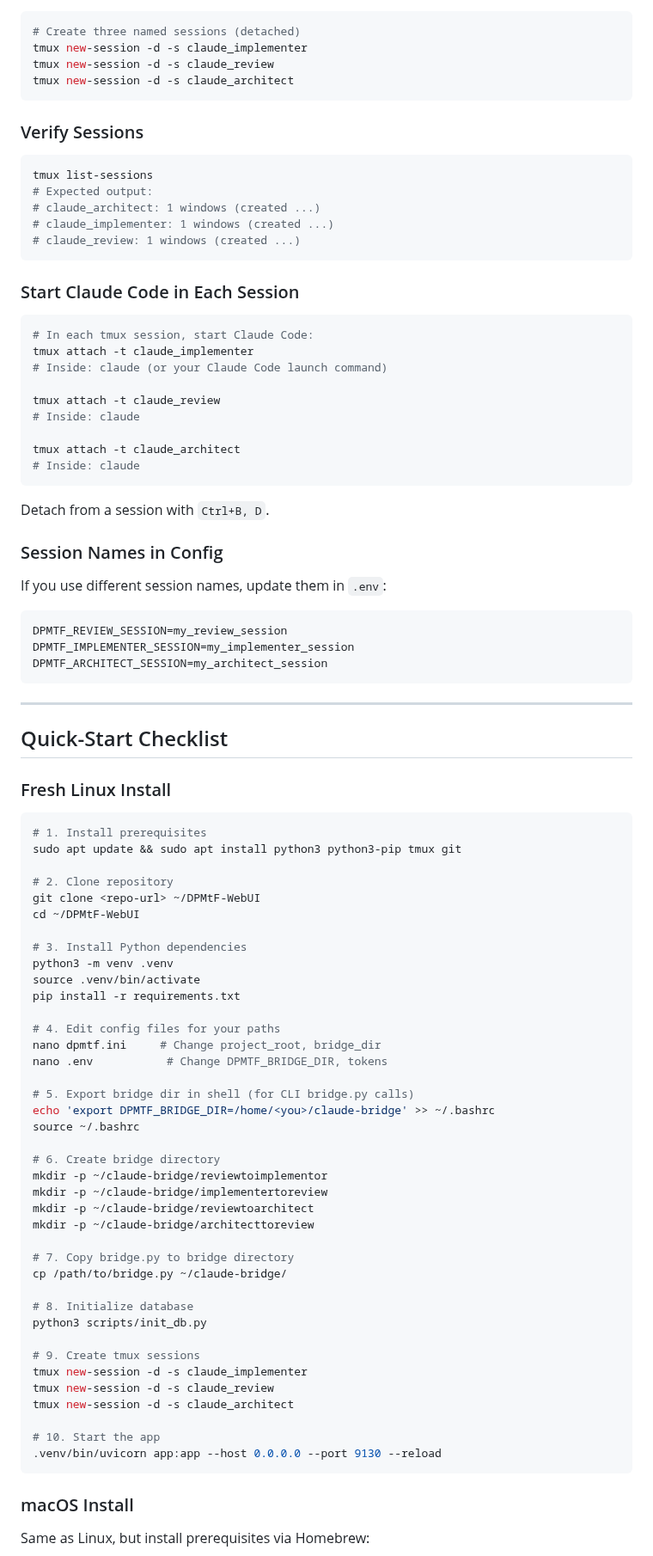
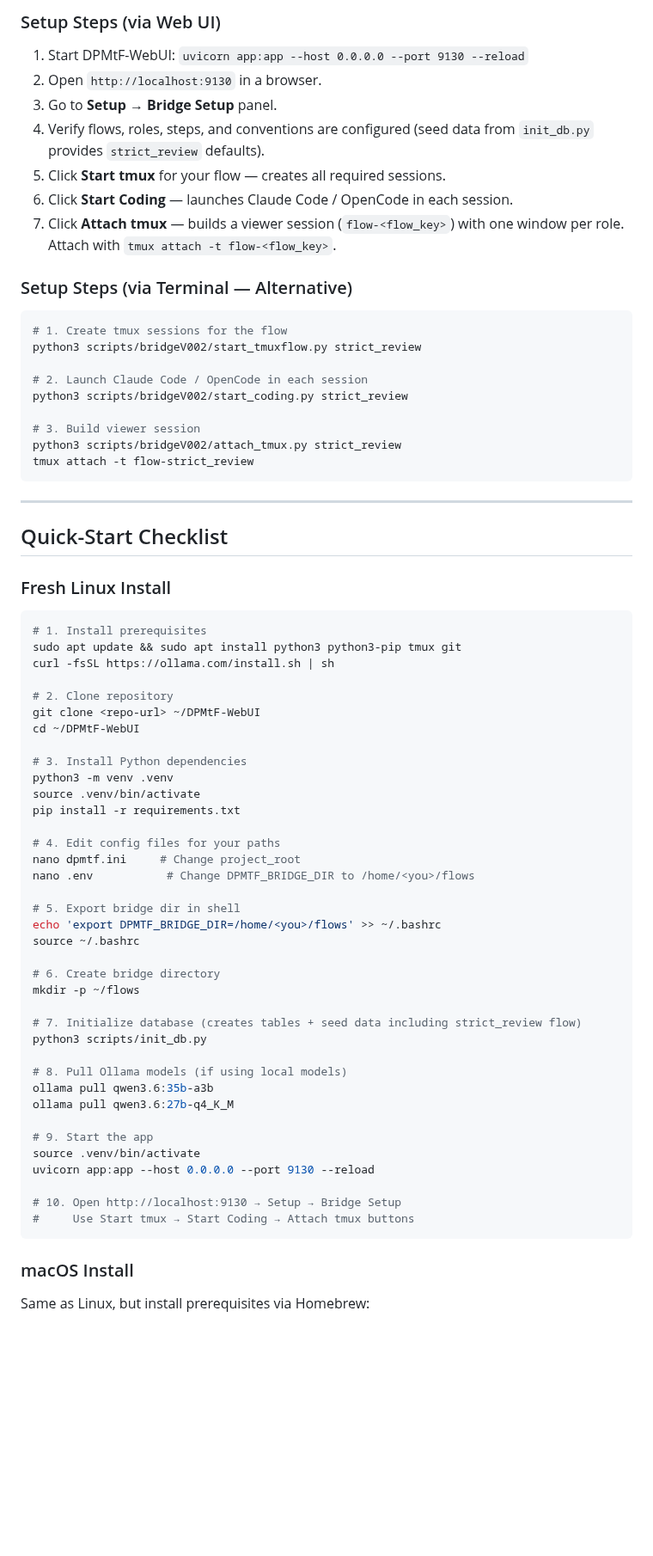
Before and after one commit to svend-blip/DPMtF-WebUI, a Markdown page: docs/governance-templates-v2/300_SETUPINSTRUCTION.md, the part around one of its changes. Shown at 86% size. Rendered like a GitHub page; blank space fills up the shorter version.

````diff
--- a/docs/governance-templates-v2/300_SETUPINSTRUCTION.md
+++ b/docs/governance-templates-v2/300_SETUPINSTRUCTION.md
@@ -178,45 +180,27 @@ The governance loop requires three persistent tmux sessions:
+### Setup Steps (via Web UI)
+
+1. Start DPMtF-WebUI: `uvicorn app:app --host 0.0.0.0 --port 9130 --reload`
+2. Open `http://localhost:9130` in a browser.
+3. Go to **Setup** → **Bridge Setup** panel.
+4. Verify flows, roles, steps, and conventions are configured (seed data
+   from `init_db.py` provides `strict_review` defaults).
+5. Click **Start tmux** for your flow — creates all required sessions.
+6. Click **Start Coding** — launches Claude Code / OpenCode in each session.
+7. Click **Attach tmux** — builds a viewer session (`flow-<flow_key>`)
+   with one window per role. Attach with `tmux attach -t flow-<flow_key>`.
+
+### Setup Steps (via Terminal — Alternative)
 
 ```bash
-# Create three named sessions (detached)
-tmux new-session -d -s claude_implementer
-tmux new-session -d -s claude_review
-tmux new-session -d -s claude_architect
-```
+# 1. Create tmux sessions for the flow
+python3 scripts/bridgeV002/start_tmuxflow.py strict_review
 
-### Verify Sessions
+# 2. Launch Claude Code / OpenCode in each session
+python3 scripts/bridgeV002/start_coding.py strict_review
 
-```bash
-tmux list-sessions
-# Expected output:
-# claude_architect: 1 windows (created ...)
-# claude_implementer: 1 windows (created ...)
-# claude_review: 1 windows (created ...)
-```
-
-### Start Claude Code in Each Session
-
-```bash
-# In each tmux session, start Claude Code:
-tmux attach -t claude_implementer
-# Inside: claude (or your Claude Code launch command)
-
-tmux attach -t claude_review
-# Inside: claude
-
-tmux attach -t claude_architect
-# Inside: claude
-```
-
-Detach from a session with `Ctrl+B, D`.
-
-### Session Names in Config
-
-If you use different session names, update them in `.env`:
-
-```ini
-DPMTF_REVIEW_SESSION=my_review_session
-DPMTF_IMPLEMENTER_SESSION=my_implementer_session
-DPMTF_ARCHITECT_SESSION=my_architect_session
+# 3. Build viewer session
+python3 scripts/bridgeV002/attach_tmux.py strict_review
+tmux attach -t flow-strict_review
 ```
 
 ---
@@ -228,6 +212,7 @@ DPMTF_ARCHITECT_SESSION=my_architect_session
 ```bash
 # 1. Install prerequisites
 sudo apt update && sudo apt install python3 python3-pip tmux git
+curl -fsSL https://ollama.com/install.sh | sh
 
 # 2. Clone repository
 git clone <repo-url> ~/DPMtF-WebUI
@@ -239,32 +224,29 @@ source .venv/bin/activate
 pip install -r requirements.txt
 
 # 4. Edit config files for your paths
-nano dpmtf.ini     # Change project_root, bridge_dir
-nano .env           # Change DPMTF_BRIDGE_DIR, tokens
+nano dpmtf.ini     # Change project_root
+nano .env           # Change DPMTF_BRIDGE_DIR to /home/<you>/flows
 
-# 5. Export bridge dir in shell (for CLI bridge.py calls)
-echo 'export DPMTF_BRIDGE_DIR=/home/<you>/claude-bridge' >> ~/.bashrc
+# 5. Export bridge dir in shell
+echo 'export DPMTF_BRIDGE_DIR=/home/<you>/flows' >> ~/.bashrc
 source ~/.bashrc
 
 # 6. Create bridge directory
-mkdir -p ~/claude-bridge/reviewtoimplementor
-mkdir -p ~/claude-bridge/implementertoreview
-mkdir -p ~/claude-bridge/reviewtoarchitect
-mkdir -p ~/claude-bridge/architecttoreview
+mkdir -p ~/flows
 
-# 7. Copy bridge.py to bridge directory
-cp /path/to/bridge.py ~/claude-bridge/
-
-# 8. Initialize database
+# 7. Initialize database (creates tables + seed data including strict_review flow)
 python3 scripts/init_db.py
 
-# 9. Create tmux sessions
-tmux new-session -d -s claude_implementer
-tmux new-session -d -s claude_review
-tmux new-session -d -s claude_architect
+# 8. Pull Ollama models (if using local models)
+ollama pull qwen3.6:35b-a3b
+ollama pull qwen3.6:27b-q4_K_M
 
-# 10. Start the app
-.venv/bin/uvicorn app:app --host 0.0.0.0 --port 9130 --reload
+# 9. Start the app
+source .venv/bin/activate
+uvicorn app:app --host 0.0.0.0 --port 9130 --reload
+
+# 10. Open http://localhost:9130 → Setup → Bridge Setup
+#     Use Start tmux → Start Coding → Attach tmux buttons
 ```
 
 ### macOS Install
````
Also changed, not shown: other parts of docs/governance-templates-v2/300_SETUPINSTRUCTION.md (+111 -93 lines).
